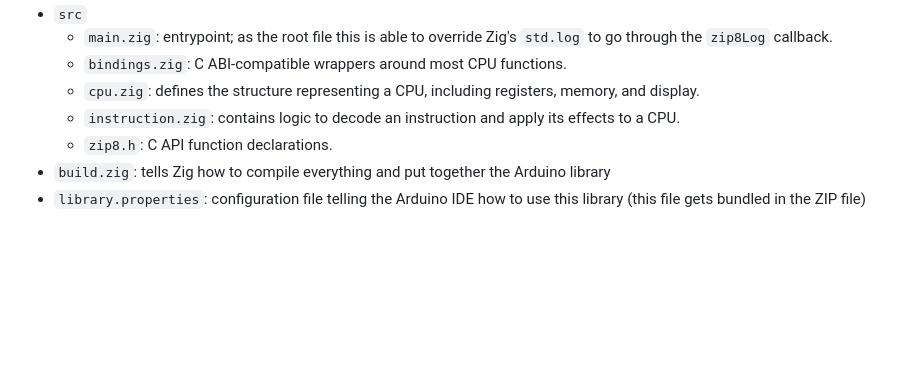
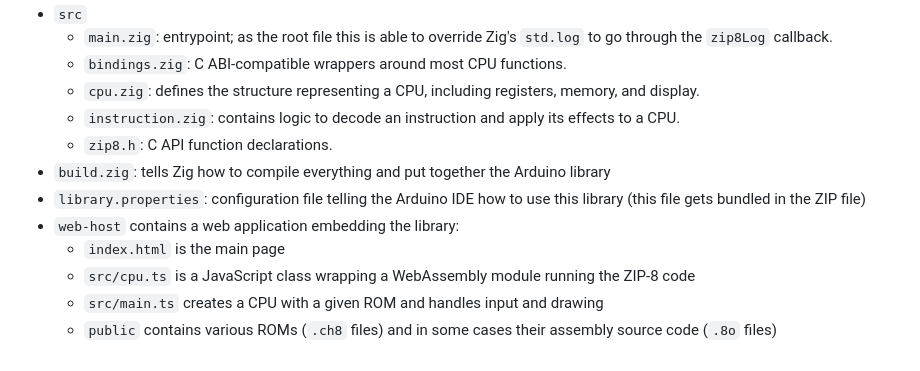
Before and after one commit to 190n/zip8, a Markdown page: README.md, the part around the change. Rendered like a GitHub page; blank space fills up the shorter version.

```diff
--- a/README.md
+++ b/README.md
@@ -54,3 +54,8 @@ to send log output to a suitable place. `text` points to a null-terminated strin
 	- `zip8.h`: C API function declarations.
 - `build.zig`: tells Zig how to compile everything and put together the Arduino library
 - `library.properties`: configuration file telling the Arduino IDE how to use this library (this file gets bundled in the ZIP file)
+- `web-host` contains a web application embedding the library:
+	- `index.html` is the main page
+	- `src/cpu.ts` is a JavaScript class wrapping a WebAssembly module running the ZIP-8 code
+	- `src/main.ts` creates a CPU with a given ROM and handles input and drawing
+	- `public` contains various ROMs (`.ch8` files) and in some cases their assembly source code (`.8o` files)
```
